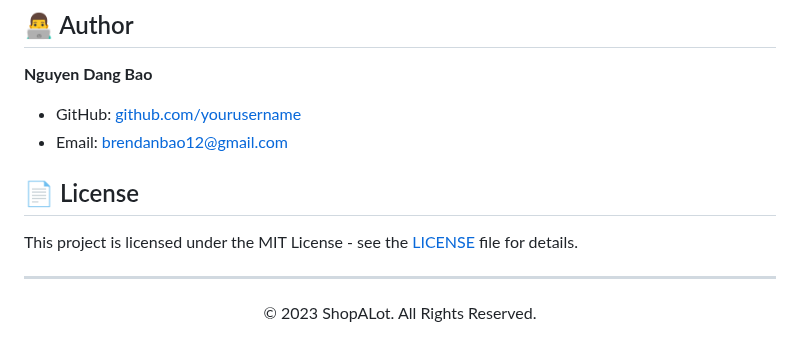
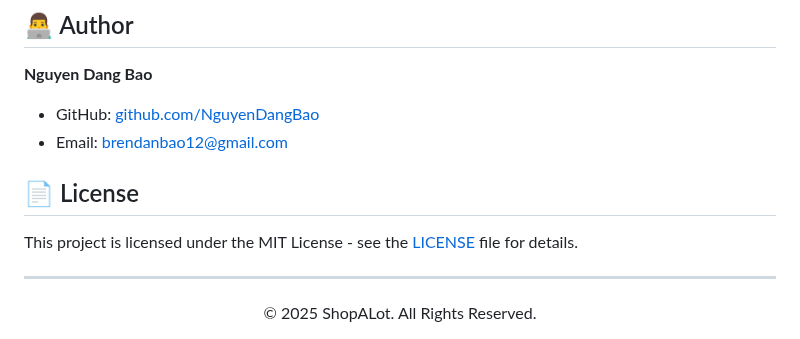
Before and after one commit to NguyenDangBao/ShopALot-E-commerce-website, a Markdown page: README.md, the part around the change. Drawn GitHub-style.

```diff
--- a/README.md
+++ b/README.md
@@ -135,7 +135,7 @@ ShopALot is built using a modern tech stack:
 ## 👨‍💻 Author
 
 **Nguyen Dang Bao**
-- GitHub: [github.com/yourusername](https://github.com/yourusername)
+- GitHub: [github.com/NguyenDangBao](https://github.com/NguyenDangBao)
 - Email: brendanbao12@gmail.com
 
 ## 📄 License
@@ -145,5 +145,5 @@ This project is licensed under the MIT License - see the [LICENSE](LICENSE) file
 ---
 
 <div align="center">
-  © 2023 ShopALot. All Rights Reserved.
+  © 2025 ShopALot. All Rights Reserved.
 </div>
```
